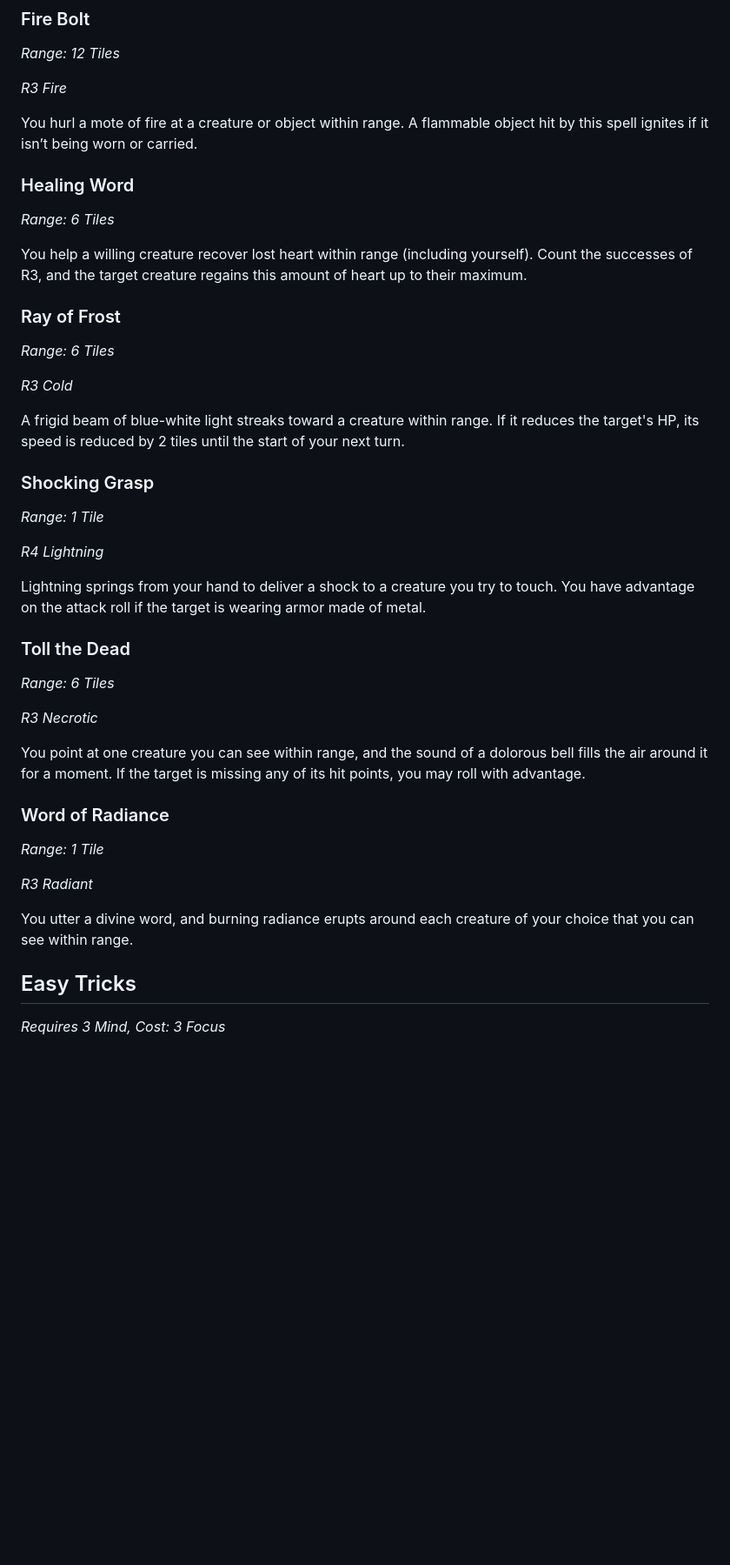
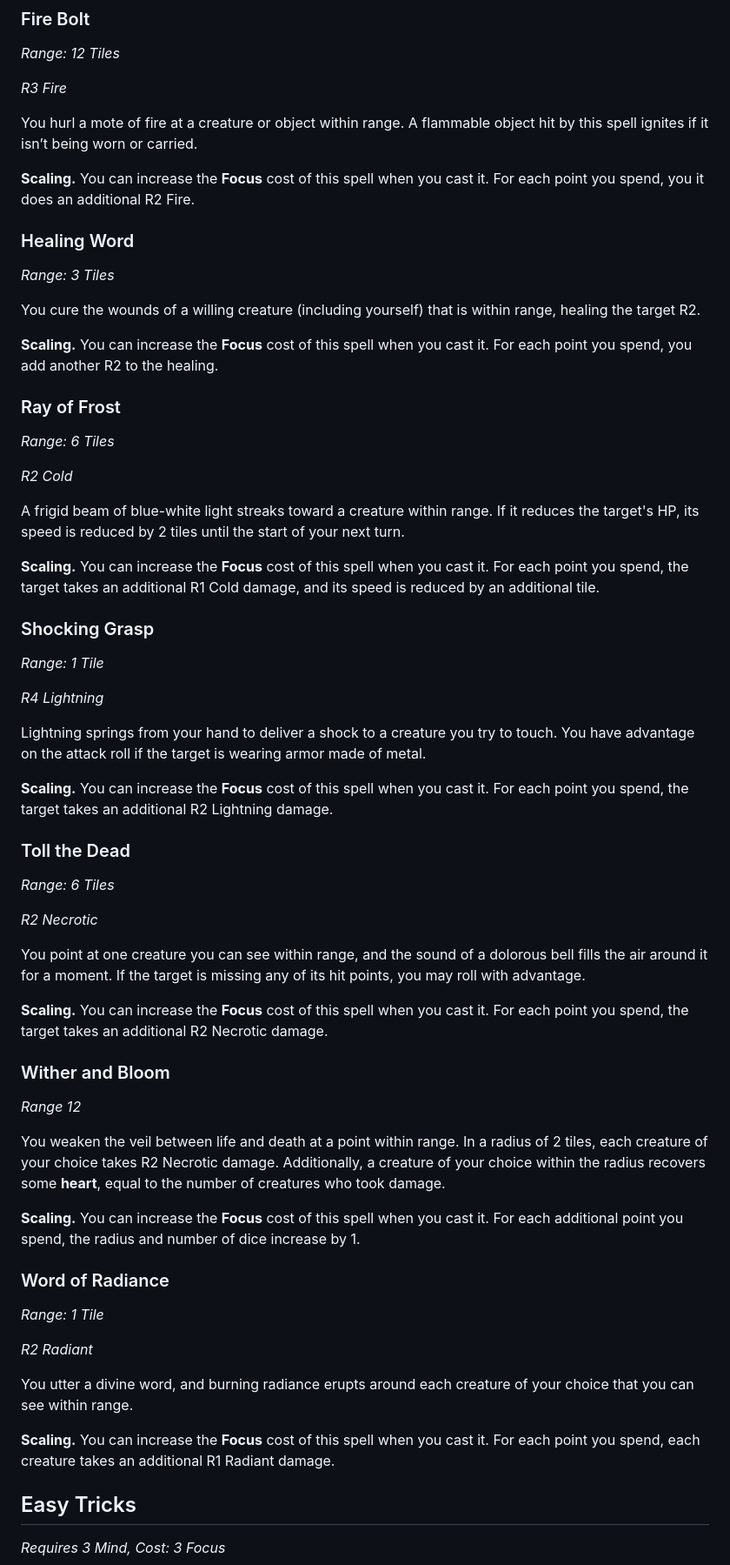
Before and after one commit to SOLAS-TTRPG/SOLAS, a Markdown page: README.md, the part around one of its changes. Shown at 87% size. GitHub-like rendering; blank space fills up the shorter version.

```diff
--- a/README.md
+++ b/README.md
@@ -403,17 +409,23 @@ Within range, grasping weeds and vines sprout in a two-tile radius from a point
 
 You hurl a mote of fire at a creature or object within range. A flammable object hit by this spell ignites if it isn’t being worn or carried.
 
+**Scaling.** You can increase the **Focus** cost of this spell when you cast it. For each point you spend, you it does an additional R2 Fire.
+
 ### Healing Word
-*Range: 6 Tiles*
+*Range: 3 Tiles*
 
-You help a willing creature recover lost heart within range (including yourself). Count the successes of R3, and the target creature regains this amount of heart up to their maximum.
+You cure the wounds of a willing creature (including yourself) that is within range, healing the target R2.
+
+**Scaling.** You can increase the **Focus** cost of this spell when you cast it. For each point you spend, you add another R2 to the healing.
 
 ### Ray of Frost
 *Range: 6 Tiles*
 
-*R3 Cold*
+*R2 Cold*
 
 A frigid beam of blue-white light streaks toward a creature within range. If it reduces the target's HP, its speed is reduced by 2 tiles until the start of your next turn.
+
+**Scaling.** You can increase the **Focus** cost of this spell when you cast it. For each point you spend, the target takes an additional R1 Cold damage, and its speed is reduced by an additional tile.
 
 ### Shocking Grasp
 *Range: 1 Tile*
@@ -422,19 +434,32 @@ A frigid beam of blue-white light streaks toward a creature within range. If it
 
 Lightning springs from your hand to deliver a shock to a creature you try to touch. You have advantage on the attack roll if the target is wearing armor made of metal.
 
+**Scaling.** You can increase the **Focus** cost of this spell when you cast it. For each point you spend, the target takes an additional R2 Lightning damage.
+
 ### Toll the Dead
 *Range: 6 Tiles*
 
-*R3 Necrotic*
+*R2 Necrotic*
 
 You point at one creature you can see within range, and the sound of a dolorous bell fills the air around it for a moment. If the target is missing any of its hit points, you may roll with advantage.
+
+**Scaling.** You can increase the **Focus** cost of this spell when you cast it. For each point you spend, the target takes an additional R2 Necrotic damage.
+
+### Wither and Bloom
+*Range 12*
+
+You weaken the veil between life and death at a point within range. In a radius of 2 tiles, each creature of your choice takes R2 Necrotic damage. Additionally, a creature of your choice within the radius recovers some **heart**, equal to the number of creatures who took damage.
+
+**Scaling.** You can increase the **Focus** cost of this spell when you cast it. For each additional point you spend, the radius and number of dice increase by 1.
 
 ### Word of Radiance
 *Range: 1 Tile*
 
-*R3 Radiant*
+*R2 Radiant*
 
 You utter a divine word, and burning radiance erupts around each creature of your choice that you can see within range.
+
+**Scaling.** You can increase the **Focus** cost of this spell when you cast it. For each point you spend, each creature takes an additional R1 Radiant damage.
 
 ## Easy Tricks
 *Requires 3 Mind, Cost: 3 Focus*
```
Also changed, not shown: other parts of README.md (+20 -28 lines), Boon Upgrades.md (added, +51 -0 lines).
